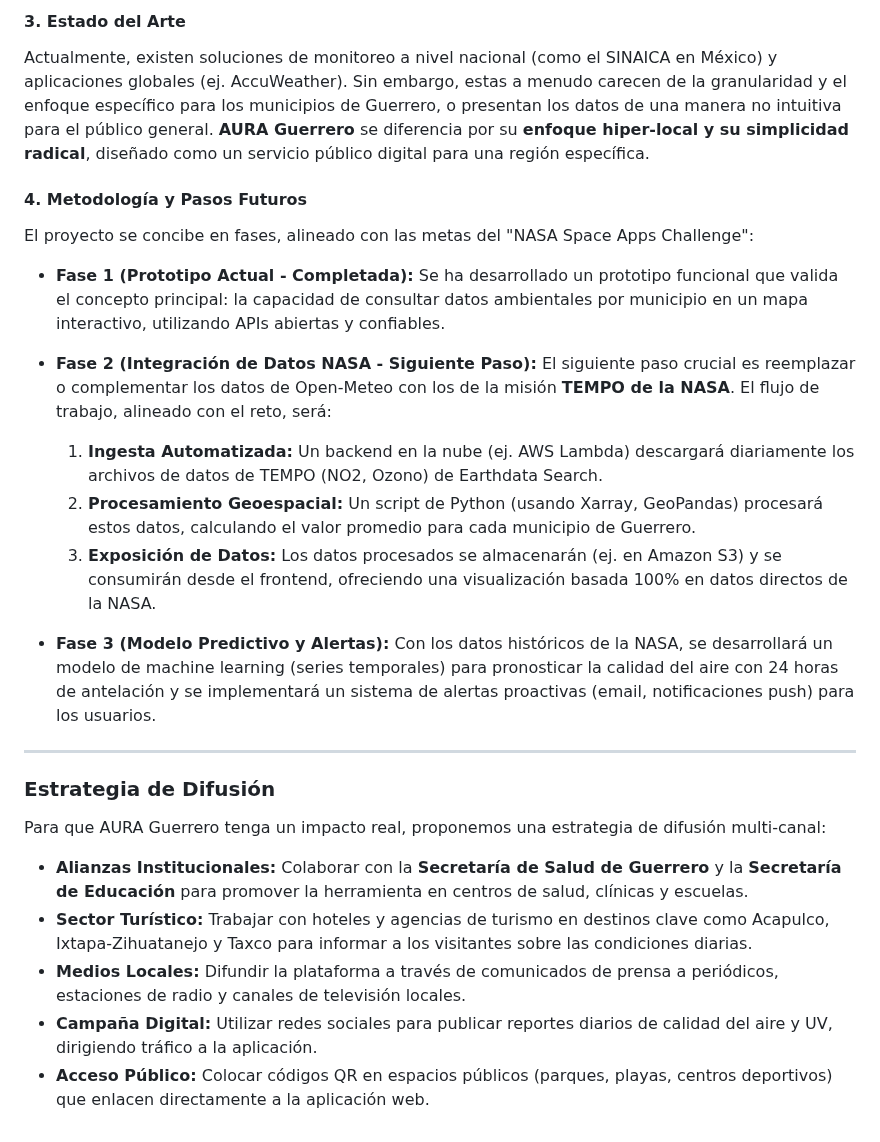
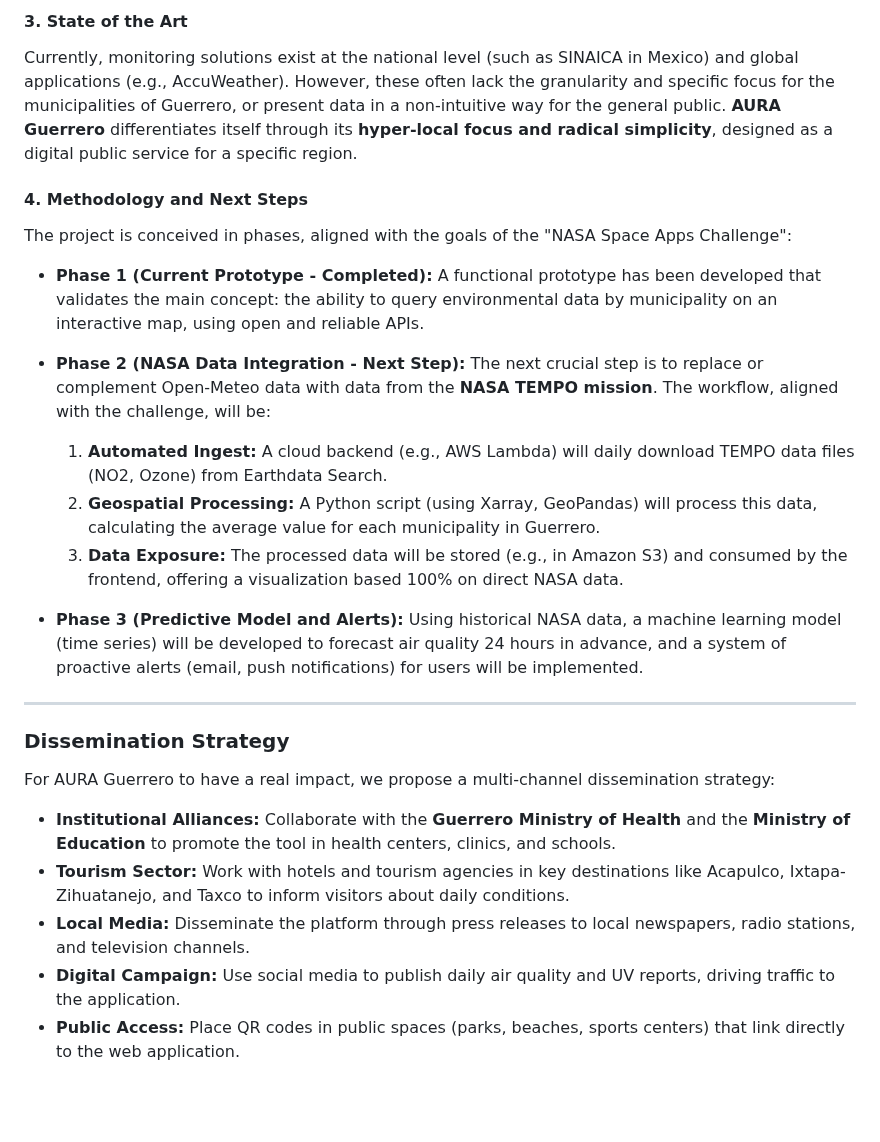
Before and after one commit to axelcodeds/nasa_challenge, a Markdown page: README.md, the part around one of its changes. Drawn GitHub-style; blank space fills up the shorter version.

Commit message:
README traducido a ingles

```diff
--- a/README.md
+++ b/README.md
@@ -60,30 +60,30 @@ La contaminación del aire y la radiación ultravioleta son amenazas invisibles
 
-#### **3. Estado del Arte**
+#### **3. State of the Art**
 
-Actualmente, existen soluciones de monitoreo a nivel nacional (como el SINAICA en México) y aplicaciones globales (ej. AccuWeather). Sin embargo, estas a menudo carecen de la granularidad y el enfoque específico para los municipios de Guerrero, o presentan los datos de una manera no intuitiva para el público general. **AURA Guerrero** se diferencia por su **enfoque hiper-local y su simplicidad radical**, diseñado como un servicio público digital para una región específica.
+Currently, monitoring solutions exist at the national level (such as SINAICA in Mexico) and global applications (e.g., AccuWeather). However, these often lack the granularity and specific focus for the municipalities of Guerrero, or present data in a non-intuitive way for the general public. **AURA Guerrero** differentiates itself through its **hyper-local focus and radical simplicity**, designed as a digital public service for a specific region.
 
-#### **4. Metodología y Pasos Futuros**
+#### **4. Methodology and Next Steps**
 
-El proyecto se concibe en fases, alineado con las metas del "NASA Space Apps Challenge":
+The project is conceived in phases, aligned with the goals of the "NASA Space Apps Challenge":
 
-  * **Fase 1 (Prototipo Actual - Completada):** Se ha desarrollado un prototipo funcional que valida el concepto principal: la capacidad de consultar datos ambientales por municipio en un mapa interactivo, utilizando APIs abiertas y confiables.
+  * **Phase 1 (Current Prototype - Completed):** A functional prototype has been developed that validates the main concept: the ability to query environmental data by municipality on an interactive map, using open and reliable APIs.
 
-  * **Fase 2 (Integración de Datos NASA - Siguiente Paso):** El siguiente paso crucial es reemplazar o complementar los datos de Open-Meteo con los de la misión **TEMPO de la NASA**. El flujo de trabajo, alineado con el reto, será:
+  * **Phase 2 (NASA Data Integration - Next Step):** The next crucial step is to replace or complement Open-Meteo data with data from the **NASA TEMPO mission**. The workflow, aligned with the challenge, will be:
 
-    1.  **Ingesta Automatizada:** Un backend en la nube (ej. AWS Lambda) descargará diariamente los archivos de datos de TEMPO (NO2, Ozono) de Earthdata Search.
-    2.  **Procesamiento Geoespacial:** Un script de Python (usando Xarray, GeoPandas) procesará estos datos, calculando el valor promedio para cada municipio de Guerrero.
-    3.  **Exposición de Datos:** Los datos procesados se almacenarán (ej. en Amazon S3) y se consumirán desde el frontend, ofreciendo una visualización basada 100% en datos directos de la NASA.
+    1.  **Automated Ingest:** A cloud backend (e.g., AWS Lambda) will daily download TEMPO data files (NO2, Ozone) from Earthdata Search.
+    2.  **Geospatial Processing:** A Python script (using Xarray, GeoPandas) will process this data, calculating the average value for each municipality in Guerrero.
+    3.  **Data Exposure:** The processed data will be stored (e.g., in Amazon S3) and consumed by the frontend, offering a visualization based 100% on direct NASA data.
 
-  * **Fase 3 (Modelo Predictivo y Alertas):** Con los datos históricos de la NASA, se desarrollará un modelo de machine learning (series temporales) para pronosticar la calidad del aire con 24 horas de antelación y se implementará un sistema de alertas proactivas (email, notificaciones push) para los usuarios.
+  * **Phase 3 (Predictive Model and Alerts):** Using historical NASA data, a machine learning model (time series) will be developed to forecast air quality 24 hours in advance, and a system of proactive alerts (email, push notifications) for users will be implemented.
 
 -----
 
-### **Estrategia de Difusión**
+### **Dissemination Strategy**
 
-Para que AURA Guerrero tenga un impacto real, proponemos una estrategia de difusión multi-canal:
+For AURA Guerrero to have a real impact, we propose a multi-channel dissemination strategy:
 
-  * **Alianzas Institucionales:** Colaborar con la **Secretaría de Salud de Guerrero** y la **Secretaría de Educación** para promover la herramienta en centros de salud, clínicas y escuelas.
-  * **Sector Turístico:** Trabajar con hoteles y agencias de turismo en destinos clave como Acapulco, Ixtapa-Zihuatanejo y Taxco para informar a los visitantes sobre las condiciones diarias.
-  * **Medios Locales:** Difundir la plataforma a través de comunicados de prensa a periódicos, estaciones de radio y canales de televisión locales.
-  * **Campaña Digital:** Utilizar redes sociales para publicar reportes diarios de calidad del aire y UV, dirigiendo tráfico a la aplicación.
-  * **Acceso Público:** Colocar códigos QR en espacios públicos (parques, playas, centros deportivos) que enlacen directamente a la aplicación web.
+  * **Institutional Alliances:** Collaborate with the **Guerrero Ministry of Health** and the **Ministry of Education** to promote the tool in health centers, clinics, and schools.
+  * **Tourism Sector:** Work with hotels and tourism agencies in key destinations like Acapulco, Ixtapa-Zihuatanejo, and Taxco to inform visitors about daily conditions.
+  * **Local Media:** Disseminate the platform through press releases to local newspapers, radio stations, and television channels.
+  * **Digital Campaign:** Use social media to publish daily air quality and UV reports, driving traffic to the application.
+  * **Public Access:** Place QR codes in public spaces (parks, beaches, sports centers) that link directly to the web application.
```
Also changed, not shown: other parts of README.md (+34 -34 lines).
